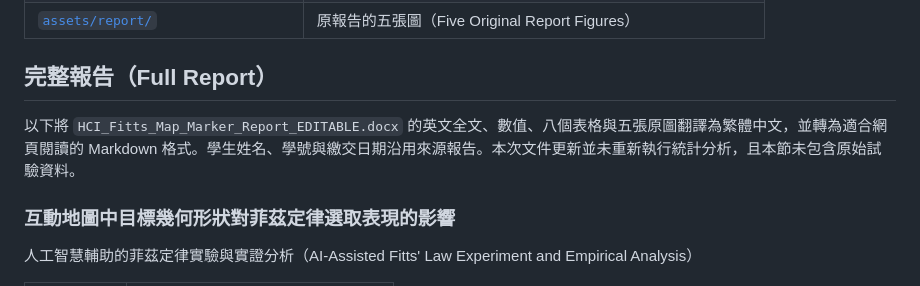
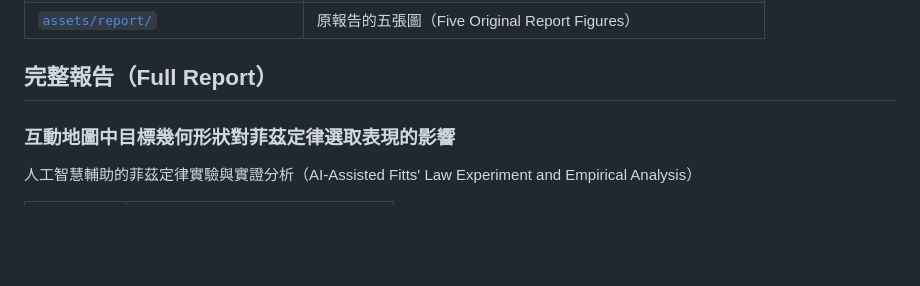
Before and after one commit to eaglechiu/HCI-FittsLawTest, a Markdown page: README_zh-TW.md, the part around the change. Rendered like a GitHub page; blank space fills up the shorter version.

```diff
--- a/README_zh-TW.md
+++ b/README_zh-TW.md
@@ -52,8 +52,6 @@
 <a id="full-report"></a>
 
 ## 完整報告（Full Report）
-
-以下將 `HCI_Fitts_Map_Marker_Report_EDITABLE.docx` 的英文全文、數值、八個表格與五張原圖翻譯為繁體中文，並轉為適合網頁閱讀的 Markdown 格式。學生姓名、學號與繳交日期沿用來源報告。本次文件更新並未重新執行統計分析，且本節未包含原始試驗資料。
 
 ### 互動地圖中目標幾何形狀對菲茲定律選取表現的影響
 
```
